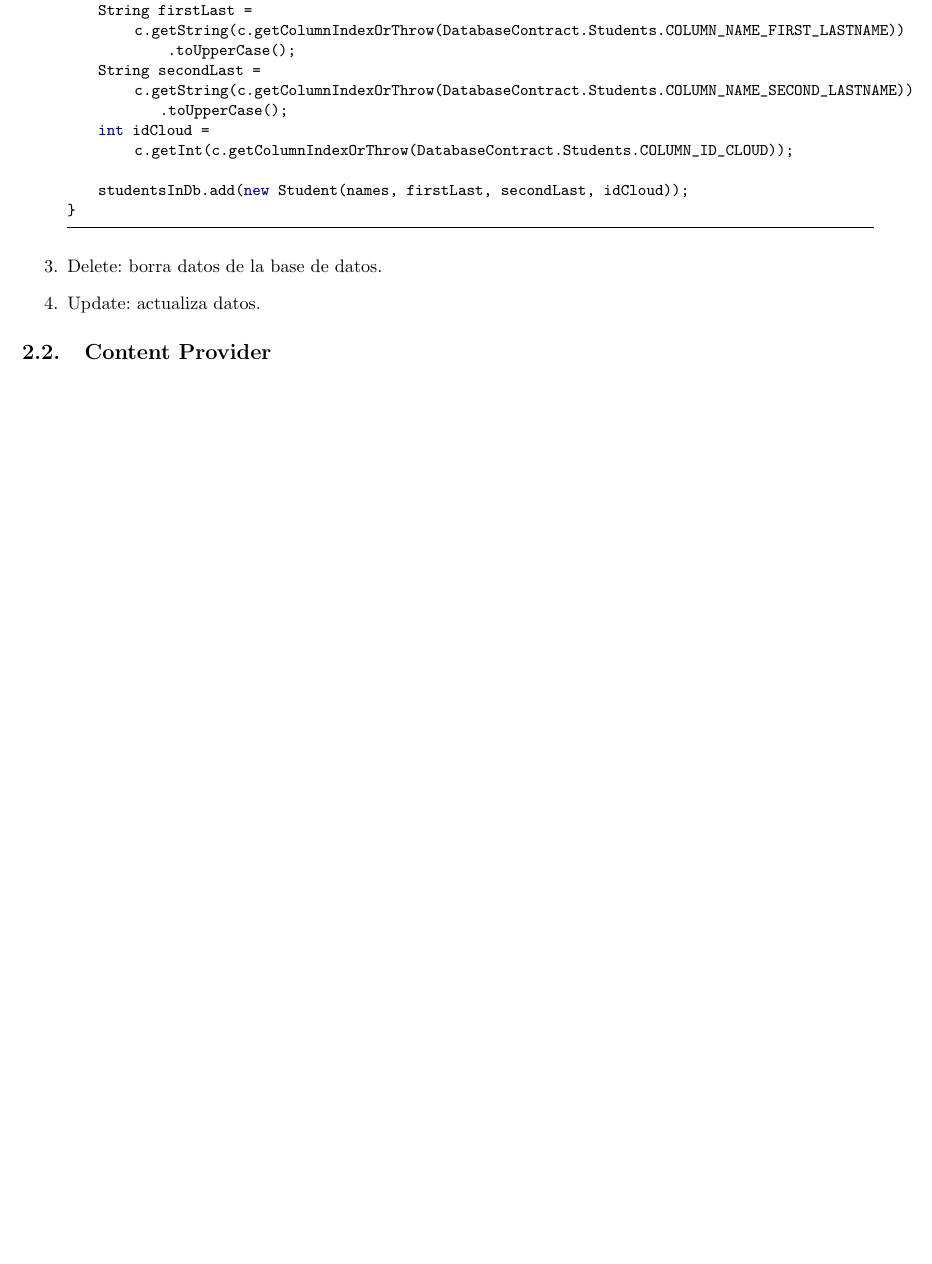
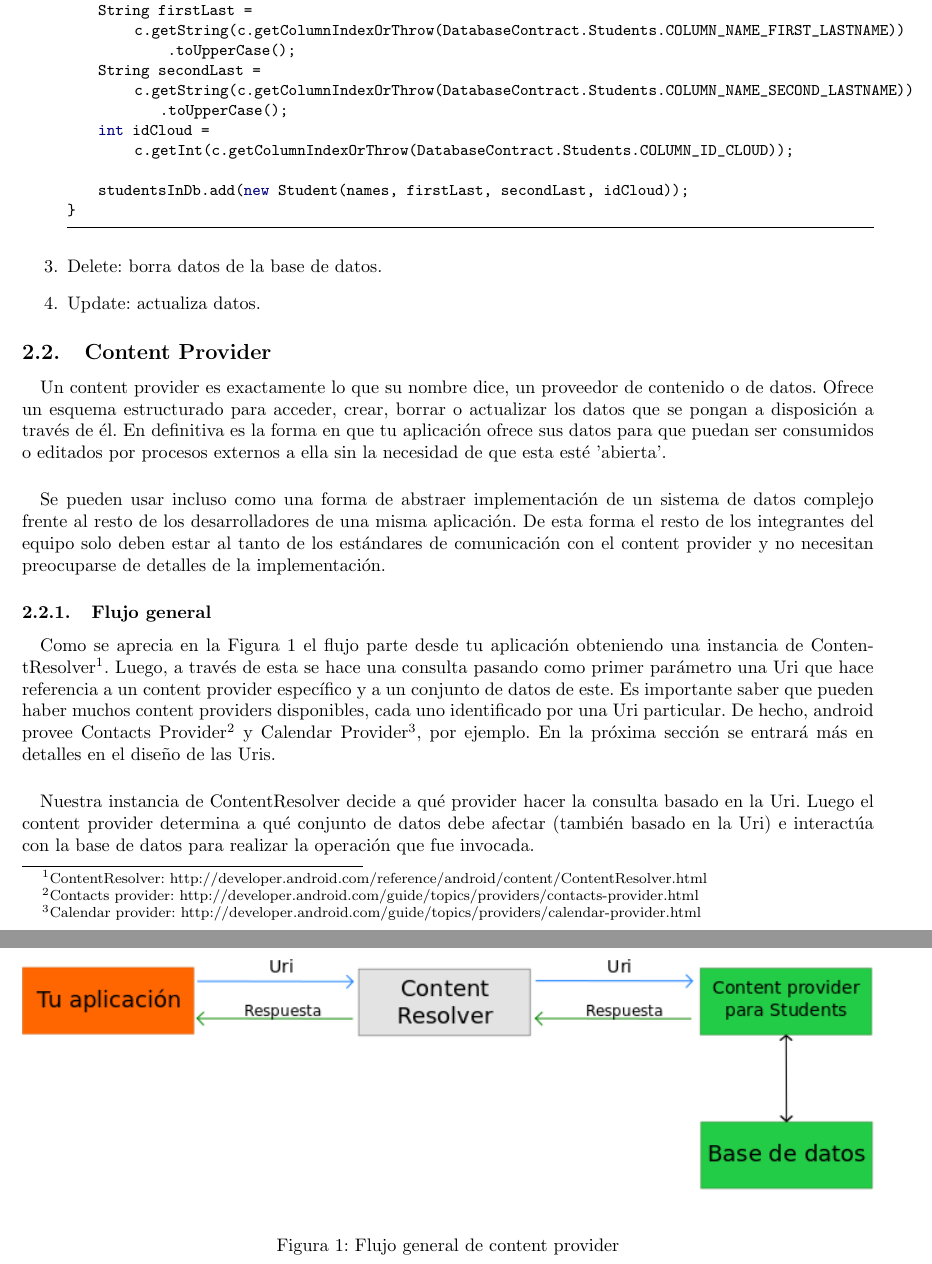
Before and after one commit to aamatte/Sync-Adapter-Tutorial, a LaTeX document (tutorial.tex): part of page 6 of 6 before the commit and two parts of pages 6 and 7 of 7 after it, the two joined at a grey line, cut so that both start at the same text, the shorter picture padded with empty space. Compiled offline with pdfLaTeX.

Commit message:
Introduccion y flujo general de content providers+

```diff
--- a/tutorial.tex
+++ b/tutorial.tex
@@ -343,4 +343,28 @@ while (c.moveToNext()){
 
 
 \subsection{Content Provider}
+
+\paragraph{}
+Un content provider es exactamente lo que su nombre dice, un proveedor de contenido o de datos. Ofrece un esquema estructurado para acceder, crear, borrar o actualizar los datos que se pongan a disposición a través de él. En definitiva es la forma en que tu aplicación ofrece sus datos para que puedan ser consumidos o editados por procesos externos a ella sin la necesidad de que esta esté 'abierta'.
+
+\paragraph{}
+Se pueden usar incluso como una forma de abstraer implementación de un sistema de datos complejo frente al resto de los desarrolladores de una misma aplicación. De esta forma el resto de los integrantes del equipo solo deben estar al tanto de los estándares de comunicación con el content provider y no necesitan preocuparse de detalles de la implementación.
+
+\subsubsection{Flujo general}
+
+\paragraph{}
+Como se aprecia en la Figura~\ref{fig:flujo_content_provider} el flujo parte desde tu aplicación obteniendo una instancia de ContentResolver\footnote{ContentResolver: http://developer.android.com/reference/android/content/ContentResolver.html}. Luego, a través de esta se hace una consulta pasando como primer parámetro una Uri que hace referencia a un content provider específico y a un conjunto de datos de este. Es importante saber que pueden haber muchos content providers disponibles, cada uno identificado por una Uri particular. De hecho, android provee Contacts Provider\footnote{Contacts provider: http://developer.android.com/guide/topics/providers/contacts-provider.html} y Calendar Provider\footnote{Calendar provider: http://developer.android.com/guide/topics/providers/calendar-provider.html}, por ejemplo. En la próxima sección se entrará más en detalles en el diseño de las Uris.
+
+\paragraph{}
+Nuestra instancia de ContentResolver decide a qué provider hacer la consulta basado en la Uri. Luego el content provider determina a qué conjunto de datos debe afectar (también basado en la Uri) e interactúa con la base de datos para realizar la operación que fue invocada.
+\begin{figure}[H]
+    \centering
+    \includegraphics[width=1\textwidth]{ContentProviderGeneral.png}
+    \caption{Flujo general de content provider}
+    \label{fig:flujo_content_provider}
+\end{figure}
+
+
+
+
 \end{document}
```
Also changed, not shown: ContentProviderGeneral.png (added), tutorial.pdf.
